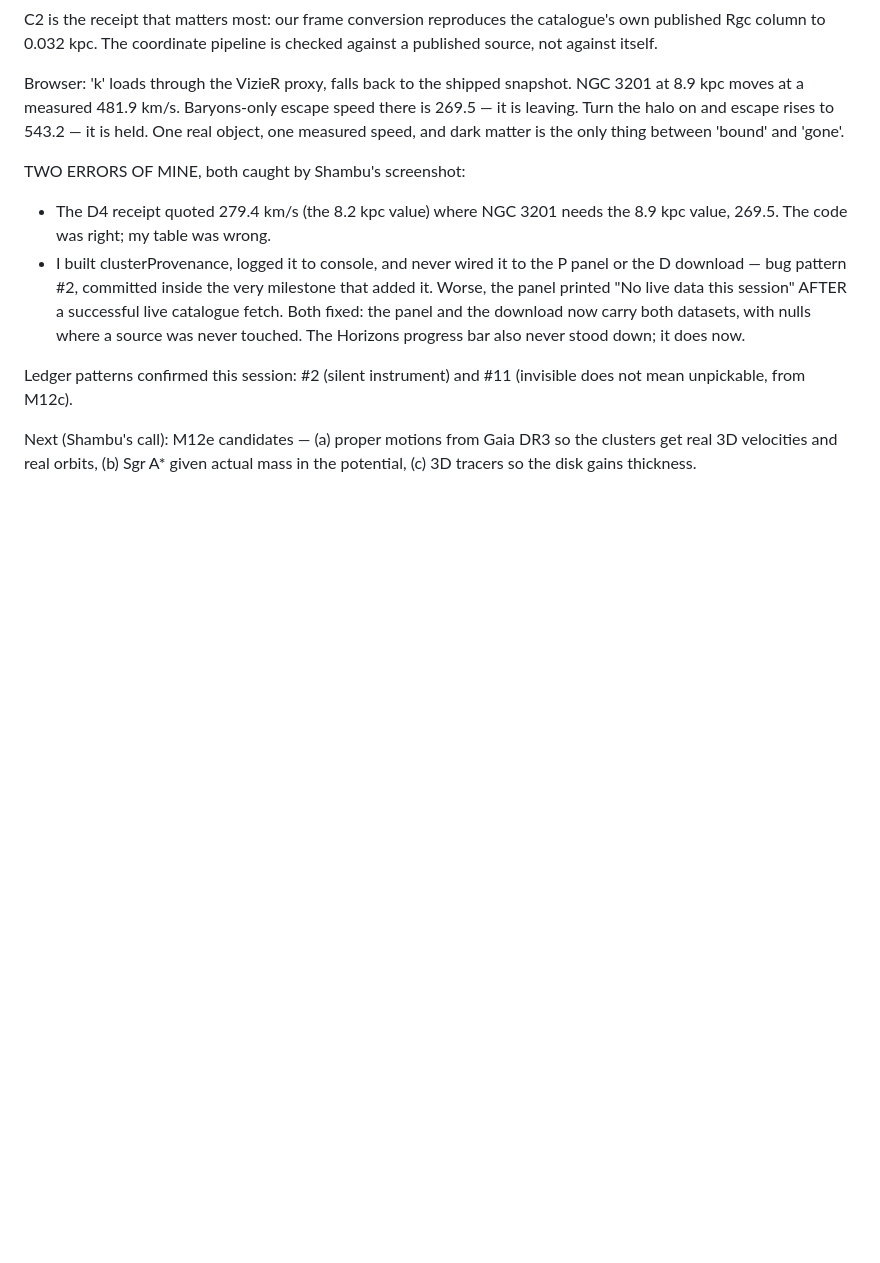
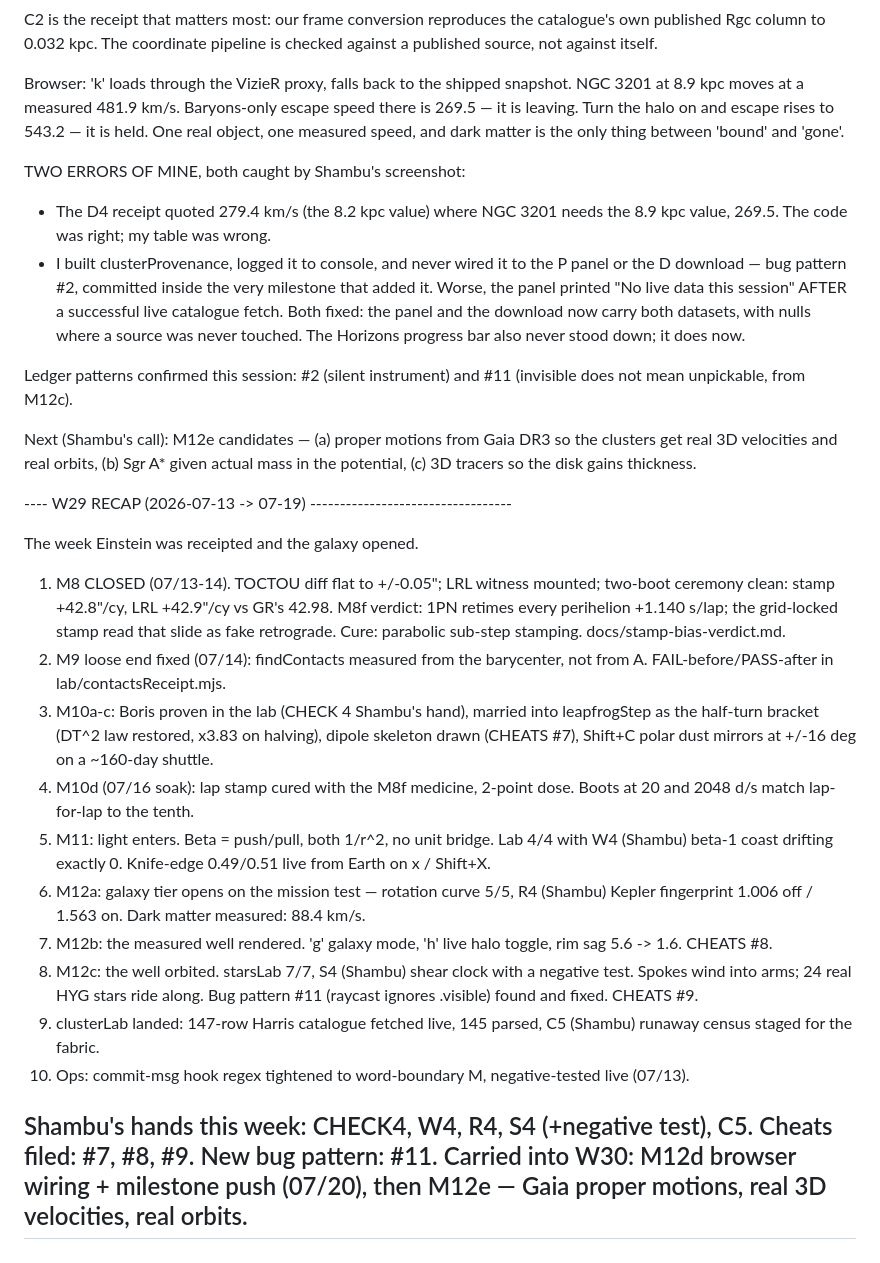
Before and after one commit to shahamby/fabric-of-space, a Markdown page: HANDOFF.md, the part around the change. Rendered like a GitHub page; blank space fills up the shorter version.

Commit message:
Doc: Handoff updated for M12d.

```diff
--- a/HANDOFF.md
+++ b/HANDOFF.md
@@ -695,3 +695,44 @@ Ledger patterns confirmed this session: #2 (silent instrument) and #11
 Next (Shambu's call): M12e candidates — (a) proper motions from Gaia DR3 so
 the clusters get real 3D velocities and real orbits, (b) Sgr A* given actual
 mass in the potential, (c) 3D tracers so the disk gains thickness.
+
+---- W29 RECAP (2026-07-13 -> 07-19) ----------------------------------
+
+The week Einstein was receipted and the galaxy opened.
+
+1. M8 CLOSED (07/13-14). TOCTOU diff flat to +/-0.05"; LRL witness
+   mounted; two-boot ceremony clean: stamp +42.8"/cy, LRL +42.9"/cy vs
+   GR's 42.98. M8f verdict: 1PN retimes every perihelion +1.140 s/lap;
+   the grid-locked stamp read that slide as fake retrograde. Cure:
+   parabolic sub-step stamping. docs/stamp-bias-verdict.md.
+2. M9 loose end fixed (07/14): findContacts measured from the
+   barycenter, not from A. FAIL-before/PASS-after in
+   lab/contactsReceipt.mjs.
+3. M10a-c: Boris proven in the lab (CHECK 4 Shambu's hand), married
+   into leapfrogStep as the half-turn bracket (DT^2 law restored,
+   x3.83 on halving), dipole skeleton drawn (CHEATS #7), Shift+C polar
+   dust mirrors at +/-16 deg on a ~160-day shuttle.
+4. M10d (07/16 soak): lap stamp cured with the M8f medicine, 2-point
+   dose. Boots at 20 and 2048 d/s match lap-for-lap to the tenth.
+5. M11: light enters. Beta = push/pull, both 1/r^2, no unit bridge.
+   Lab 4/4 with W4 (Shambu) beta-1 coast drifting exactly 0.
+   Knife-edge 0.49/0.51 live from Earth on x / Shift+X.
+6. M12a: galaxy tier opens on the mission test — rotation curve 5/5,
+   R4 (Shambu) Kepler fingerprint 1.006 off / 1.563 on. Dark matter
+   measured: 88.4 km/s.
+7. M12b: the measured well rendered. 'g' galaxy mode, 'h' live halo
+   toggle, rim sag 5.6 -> 1.6. CHEATS #8.
+8. M12c: the well orbited. starsLab 7/7, S4 (Shambu) shear clock with
+   a negative test. Spokes wind into arms; 24 real HYG stars ride
+   along. Bug pattern #11 (raycast ignores .visible) found and fixed.
+   CHEATS #9.
+9. clusterLab landed: 147-row Harris catalogue fetched live, 145
+   parsed, C5 (Shambu) runaway census staged for the fabric.
+10. Ops: commit-msg hook regex tightened to word-boundary M<number>,
+    negative-tested live (07/13).
+
+Shambu's hands this week: CHECK4, W4, R4, S4 (+negative test), C5.
+Cheats filed: #7, #8, #9. New bug pattern: #11.
+Carried into W30: M12d browser wiring + milestone push (07/20), then
+M12e — Gaia proper motions, real 3D velocities, real orbits.
+-----------------------------------------------------------------------
```
